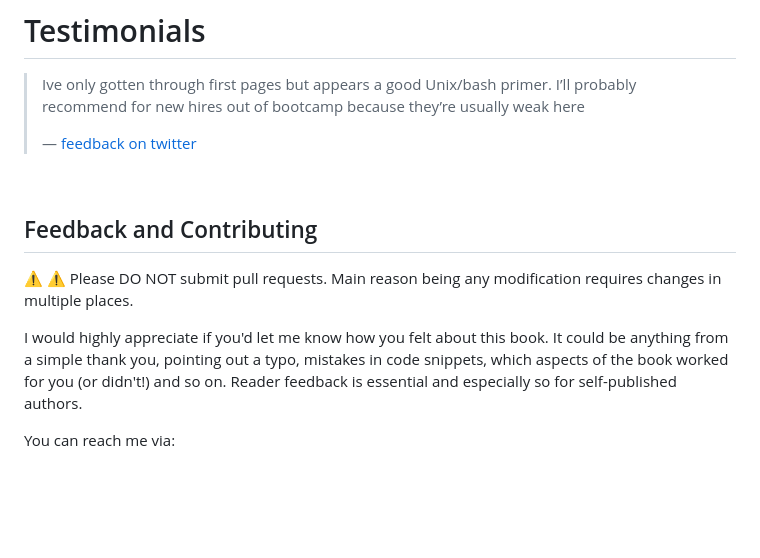
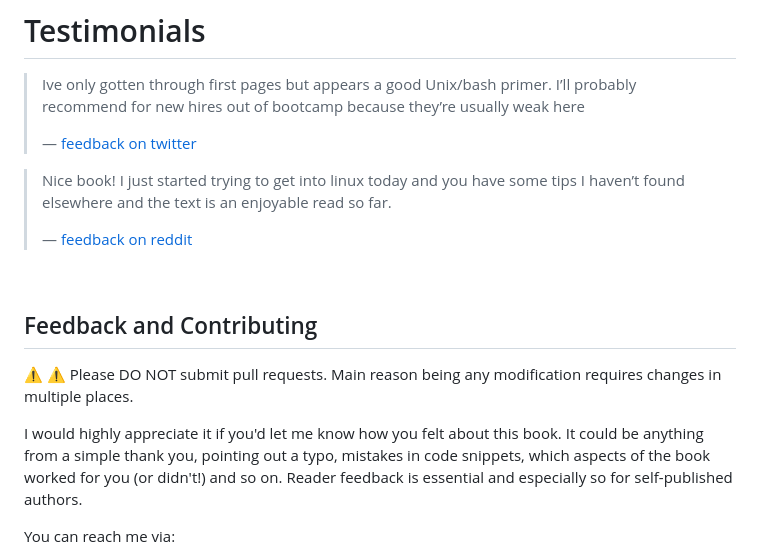
Before and after one commit to learnbyexample/cli-computing, a Markdown page: README.md, the part around the change. Drawn GitHub-style; blank space fills up the shorter version.

Commit message:
added another testimonial

```diff
--- a/README.md
+++ b/README.md
@@ -42,13 +42,17 @@ For web version of the book, visit https://learnbyexample.github.io/cli-computin
 >
 > — [feedback on twitter](https://twitter.com/Lizziness/status/1589866691974291456)
 
+>Nice book! I just started trying to get into linux today and you have some tips I haven’t found elsewhere and the text is an enjoyable read so far.
+>
+> — [feedback on reddit](https://old.reddit.com/r/linux4noobs/comments/1adrx6c/linux_guide_for_beginners/kk3dypr/)
+
 <br>
 
 ## Feedback and Contributing
 
 ⚠️ ⚠️ Please DO NOT submit pull requests. Main reason being any modification requires changes in multiple places.
 
-I would highly appreciate if you'd let me know how you felt about this book. It could be anything from a simple thank you, pointing out a typo, mistakes in code snippets, which aspects of the book worked for you (or didn't!) and so on. Reader feedback is essential and especially so for self-published authors.
+I would highly appreciate it if you'd let me know how you felt about this book. It could be anything from a simple thank you, pointing out a typo, mistakes in code snippets, which aspects of the book worked for you (or didn't!) and so on. Reader feedback is essential and especially so for self-published authors.
 
 You can reach me via:
 
```
